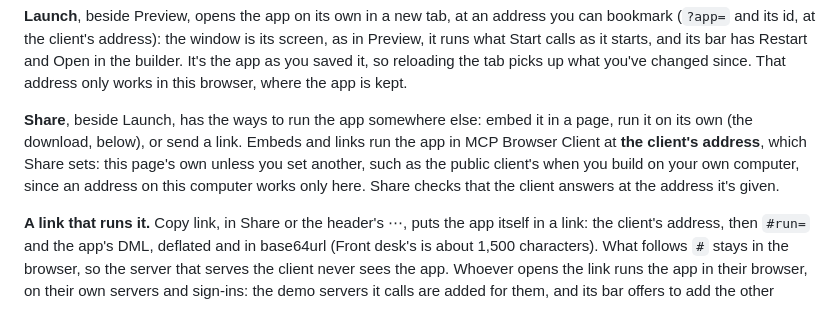
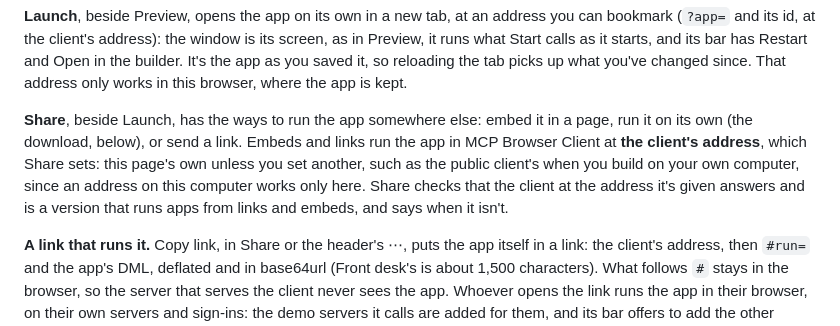
Before and after one commit to patrick-glean/mcp-browswer-client, a Markdown page: README.md, the part around the change. GitHub-like rendering.

Commit message:
Docs: Share's check of the client's address, and the marker on the client's page it reads
Co-authored-by: Patrick Lynch <patrick-glean@users.noreply.github.com>

```diff
--- a/README.md
+++ b/README.md
@@ -87,7 +87,7 @@ An app opens on the canvas, where you wire the screen to tools much as you'd wir
 
 **Launch**, beside Preview, opens the app on its own in a new tab, at an address you can bookmark (`?app=` and its id, at the client's address): the window is its screen, as in Preview, it runs what Start calls as it starts, and its bar has Restart and Open in the builder. It's the app as you saved it, so reloading the tab picks up what you've changed since. That address only works in this browser, where the app is kept.
 
-**Share**, beside Launch, has the ways to run the app somewhere else: embed it in a page, run it on its own (the download, below), or send a link. Embeds and links run the app in MCP Browser Client at **the client's address**, which Share sets: this page's own unless you set another, such as the public client's when you build on your own computer, since an address on this computer works only here. Share checks that the client answers at the address it's given.
+**Share**, beside Launch, has the ways to run the app somewhere else: embed it in a page, run it on its own (the download, below), or send a link. Embeds and links run the app in MCP Browser Client at **the client's address**, which Share sets: this page's own unless you set another, such as the public client's when you build on your own computer, since an address on this computer works only here. Share checks that the client at the address it's given answers and is a version that runs apps from links and embeds, and says when it isn't.
 
 **A link that runs it.** Copy link, in Share or the header's ⋯, puts the app itself in a link: the client's address, then `#run=` and the app's DML, deflated and in base64url (Front desk's is about 1,500 characters). What follows `#` stays in the browser, so the server that serves the client never sees the app. Whoever opens the link runs the app in their browser, on their own servers and sign-ins: the demo servers it calls are added for them, and its bar offers to add the other servers it calls, to sign in where one needs it, and to add the app to Your apps (nothing of it is kept until then). Since its calls go to their servers as them, an app from a link asks before running what Start calls, as opening an app in the builder does, unless all it calls then are demo servers, with no model there let use your servers' tools, and its bar says it came in a link. A link that was cut short says so.
 
```
Also changed, not shown: DEVELOPMENT.md (+2 -2 lines).
